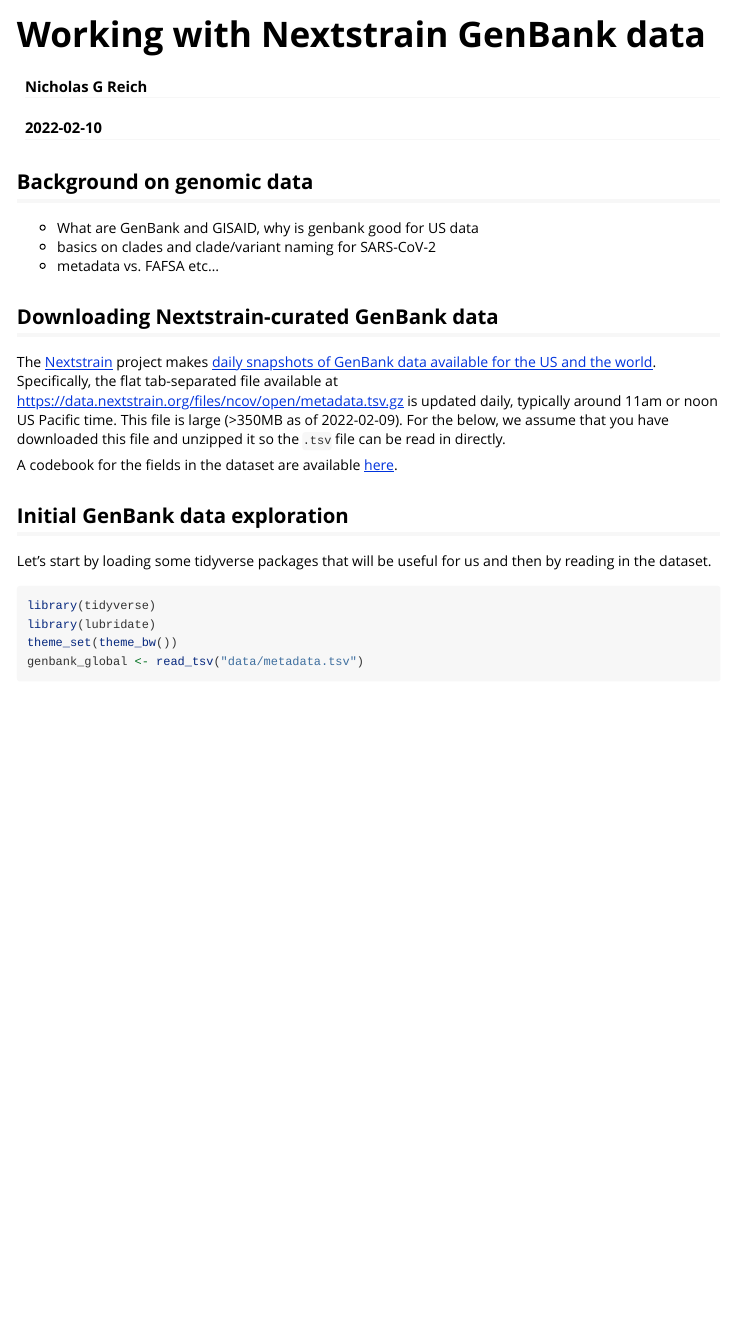
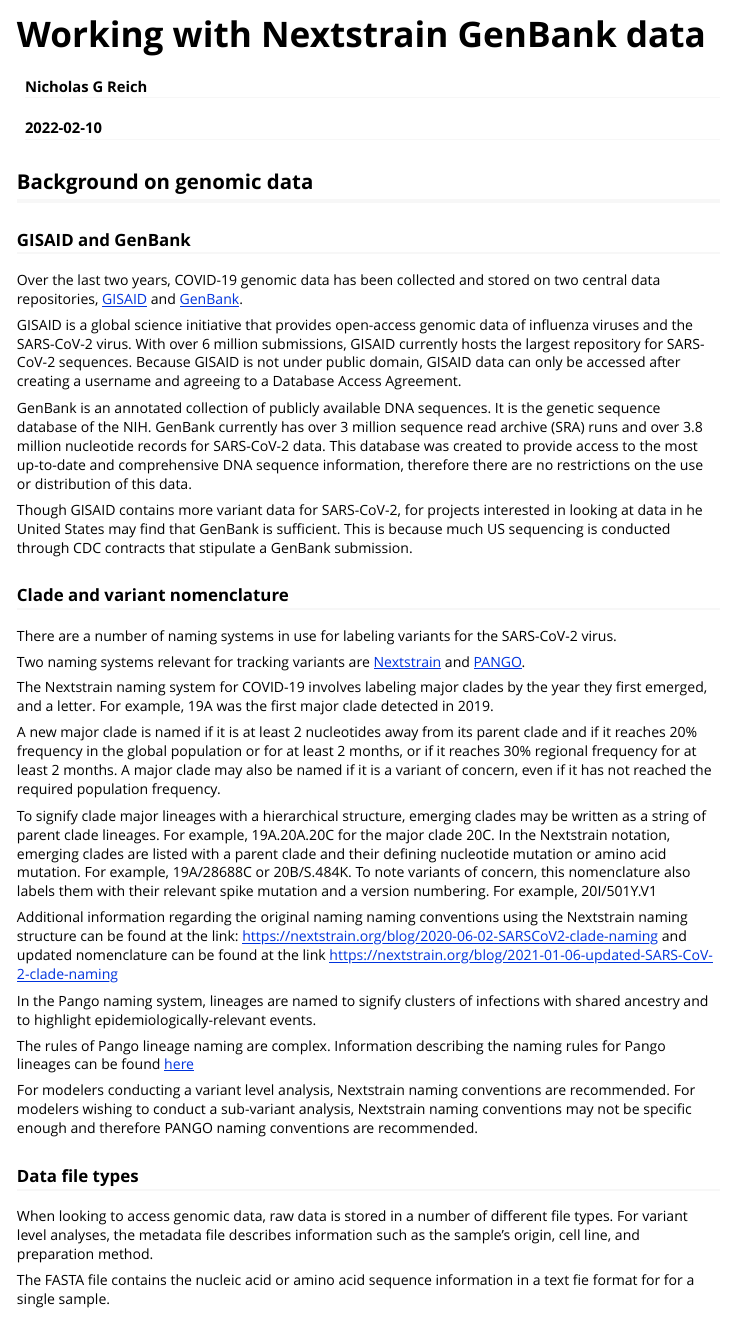
Before and after one commit to reichlab/genomicdata, an R Markdown document (vignettes/genbank-data-intro.Rmd): the page in a window 1100 px wide, from its top. Rendered offline with R 4.5, knitr and Pandoc, with nearby package versions; some code elsewhere in the file could not run offline.

Commit message:
background information on accessing data

```diff
--- a/vignettes/genbank-data-intro.Rmd
+++ b/vignettes/genbank-data-intro.Rmd
@@ -23,9 +23,44 @@ knitr::opts_chunk$set(
 
 ## Background on genomic data
 
-- What are GenBank and GISAID, why is genbank good for US data
-- basics on clades and clade/variant naming for SARS-CoV-2
-- metadata vs. FAFSA etc...
+
+### GISAID and GenBank
+Over the last two years, COVID-19 genomic data has been collected and stored on two central data repositories, [GISAID](https://www.gisaid.org/) and [GenBank](https://www.ncbi.nlm.nih.gov/genbank/).
+
+GISAID is a global science initiative that provides open-access genomic data of influenza viruses and the SARS-CoV-2 virus. With over 6 million submissions, GISAID currently hosts the largest repository for SARS-CoV-2 sequences. Because GISAID is not under public domain, GISAID data can only be accessed after creating a username and agreeing to a Database Access Agreement.
+
+GenBank is an annotated collection of publicly available DNA sequences. It is the genetic sequence database of the NIH. GenBank currently has over 3 million sequence read archive (SRA) runs and over 3.8 million nucleotide records for SARS-CoV-2 data. This database was created to provide access to the most up-to-date and comprehensive DNA sequence information, therefore there are no restrictions on the use or distribution of this data.
+
+Though GISAID contains more variant data for SARS-CoV-2, for projects interested in looking at data in he United States may find that GenBank is sufficient. This is because much US sequencing is conducted through CDC contracts that stipulate a GenBank submission.
+
+
+### Clade and variant nomenclature
+
+There are a number of naming systems in use for labeling variants for the SARS-CoV-2 virus.
+
+Two naming systems relevant for tracking variants are [Nextstrain](https://nextstrain.org/blog/2021-01-06-updated-SARS-CoV-2-clade-naming) and  [PANGO](https://cov-lineages.org/).
+
+The Nextstrain naming system for COVID-19 involves labeling major clades by the year they first emerged, and a letter. For example, 19A was the first major clade detected in 2019.
+
+A new major clade is named if it is at least 2 nucleotides away from its parent clade and if it reaches 20% frequency in the global population or for at least 2 months, or if it reaches 30% regional frequency for at least 2 months. A major clade may also be named if it is a variant of concern, even if it has not reached the required population frequency.
+
+To signify clade major lineages with a hierarchical structure, emerging clades may be written as a string of parent clade lineages. For example, 19A.20A.20C for the major clade 20C. In the Nextstrain notation, emerging clades are listed with a parent clade and their defining nucleotide mutation or amino acid mutation. For example, 19A/28688C or 20B/S.484K. To note variants of concern, this nomenclature also labels them with their relevant spike mutation and a version numbering. For example, 20I/501Y.V1
+
+Additional information regarding the original naming naming conventions using the Nextstrain naming structure can be found at the link: [https://nextstrain.org/blog/2020-06-02-SARSCoV2-clade-naming](https://nextstrain.org/blog/2020-06-02-SARSCoV2-clade-naming) and updated nomenclature can be found at the link [https://nextstrain.org/blog/2021-01-06-updated-SARS-CoV-2-clade-naming](https://nextstrain.org/blog/2021-01-06-updated-SARS-CoV-2-clade-naming)
+
+
+In the Pango naming system, lineages are named to signify clusters of infections with shared ancestry and to highlight epidemiologically-relevant events.
+
+The rules of Pango lineage naming are complex. Information describing the naming rules for Pango lineages can be found [here](https://www.pango.network/the-pango-nomenclature-system/statement-of-nomenclature-rules/)
+
+For modelers conducting a variant level analysis, Nextstrain naming conventions are recommended. For modelers wishing to conduct a sub-variant analysis, Nextstrain naming conventions may not be specific enough and therefore PANGO naming conventions are recommended.
+
+### Data file types
+
+When looking to access genomic data, raw data is stored in a number of different file types. For variant level analyses, the metadata file describes information such as the sample's origin, cell line, and preparation method.
+
+The FASTA file contains the nucleic acid or amino acid sequence information in a text fie format for for a single sample.
+
 
 ## Downloading Nextstrain-curated GenBank data
 
```
